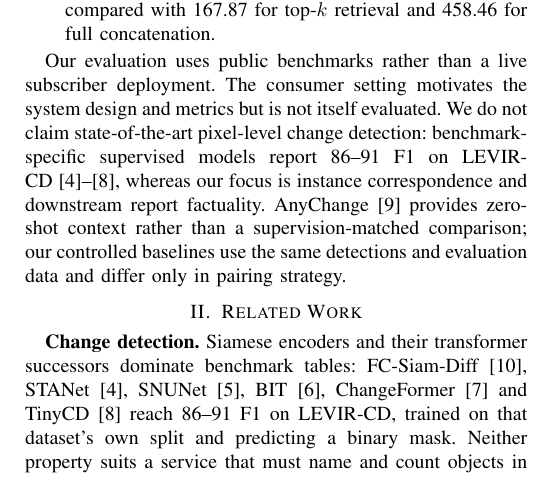
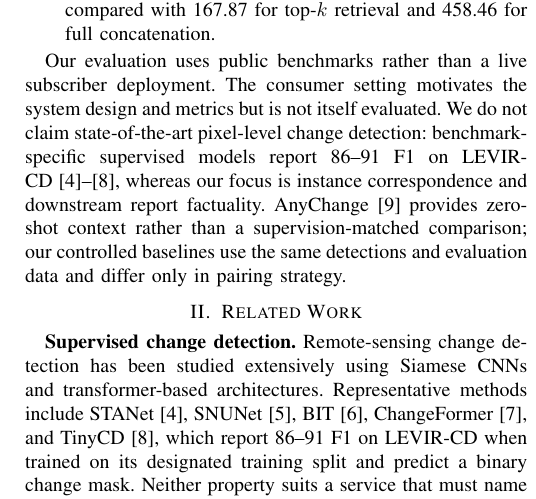
Before and after one commit to Parkdev22222/multi-source-intelligent-system, a LaTeX paper (paper/main.tex, which reads paper/sections/related.tex): part of one column of page 2 of 6, cut so that both start at the same text. Compiled offline with pdfLaTeX; a missing font is replaced by an installed copy or a similar font; a LaTeX package or settings file that is missing is left out.

Commit message:
Reorder authors and refine related work opening

```diff
--- a/paper/sections/related.tex
+++ b/paper/sections/related.tex
@@ -1,11 +1,13 @@
 \section{Related Work}
 
-\textbf{Change detection.} Siamese encoders and their transformer successors
-dominate benchmark tables: FC-Siam-Diff~\cite{daudt2018fully},
-STANet~\cite{chen2020spatial}, SNUNet~\cite{fang2021snunet},
-BIT~\cite{chen2021remote}, ChangeFormer~\cite{bandara2022transformer} and
-TinyCD~\cite{codegoni2023tinycd} reach 86--91 F1 on LEVIR-CD, trained on that
-dataset's own split and predicting a binary mask. Neither property suits a
+\textbf{Supervised change detection.} Remote-sensing change detection has been
+studied extensively using Siamese CNNs and transformer-based architectures.
+Representative methods include STANet~\cite{chen2020spatial},
+SNUNet~\cite{fang2021snunet}, BIT~\cite{chen2021remote},
+ChangeFormer~\cite{bandara2022transformer}, and
+TinyCD~\cite{codegoni2023tinycd}, which report 86--91 F1 on LEVIR-CD when
+trained on its designated training split and predict a binary change mask.
+Neither property suits a
 service that must name and count objects in a neighborhood it was never
 trained on, so we treat them as a reference ceiling rather than as competitors.
 AnyChange~\cite{zheng2024segment} instead adapts SAM to change detection
```
Also changed, not shown: paper/main.tex (+4 -4 lines).
